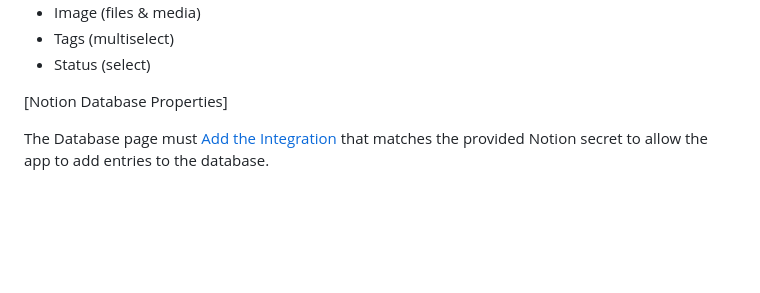
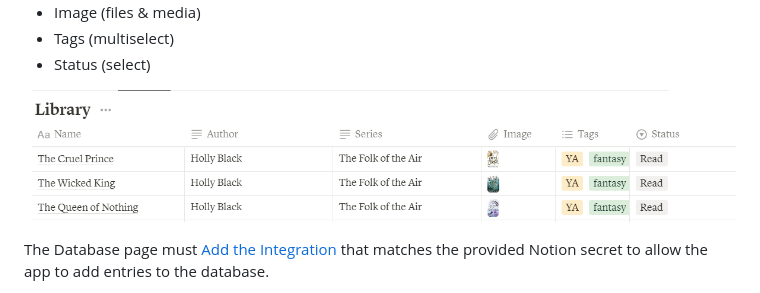
Before and after one commit to bellem23/Book-Cataloging-Web-App, a Markdown page: README.md, the part around the change. Rendered like a GitHub page; pictures changed too: assets/Database.png (added); blank space fills up the shorter version.

Commit message:
Fix README and Add Author Signatures

```diff
--- a/README.md
+++ b/README.md
@@ -31,7 +31,7 @@ This app also requires the Notion database provided to the app to match these ex
 * Tags (multiselect)
 * Status (select)
 
-[Notion Database Properties]
+![Notion Database Properties](/assets/Database.png)
 
 The Database page must [Add the Integration](https://www.notion.so/help/add-and-manage-connections-with-the-api) that matches the provided Notion secret to allow the app to add entries to the database.
 
```
Also changed, not shown: 3 other files.
